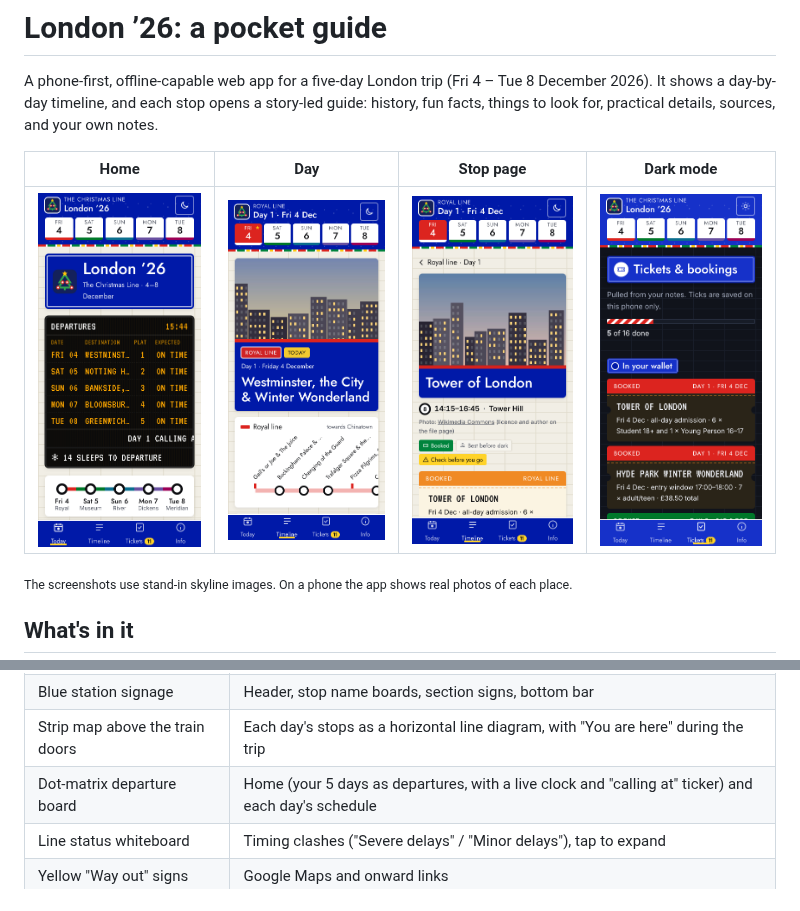
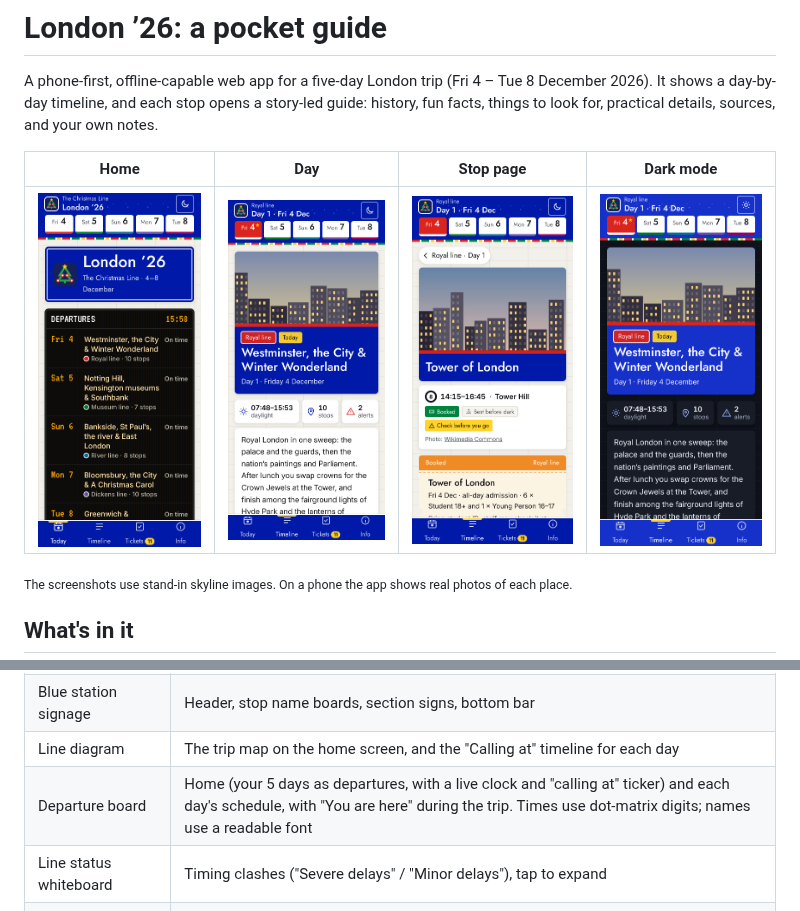
Before and after one commit to DavidRotariu/England-Guide, a Markdown page: README.md, 2 parts joined by grey strips. Rendered like a GitHub page; pictures changed too: docs/screenshots/dark.png, docs/screenshots/day.png, docs/screenshots/home.png.

```diff
--- a/README.md
+++ b/README.md
@@ -26,8 +26,8 @@ No build step and no dependencies: plain HTML, CSS and JS.
 |---|---|
 | Glazed tiled platform walls | Page background |
 | Blue station signage | Header, stop name boards, section signs, bottom bar |
-| Strip map above the train doors | Each day's stops as a horizontal line diagram, with "You are here" during the trip |
-| Dot-matrix departure board | Home (your 5 days as departures, with a live clock and "calling at" ticker) and each day's schedule |
+| Line diagram | The trip map on the home screen, and the "Calling at" timeline for each day |
+| Departure board | Home (your 5 days as departures, with a live clock and "calling at" ticker) and each day's schedule, with "You are here" during the trip. Times use dot-matrix digits; names use a readable font |
 | Line status whiteboard | Timing clashes ("Severe delays" / "Minor delays"), tap to expand |
 | Yellow "Way out" signs | Google Maps and onward links |
 | "Mind the gap" | "Check before you go" warnings |
```
Also changed, not shown: docs/screenshots/timeline.png, 3 other files.
